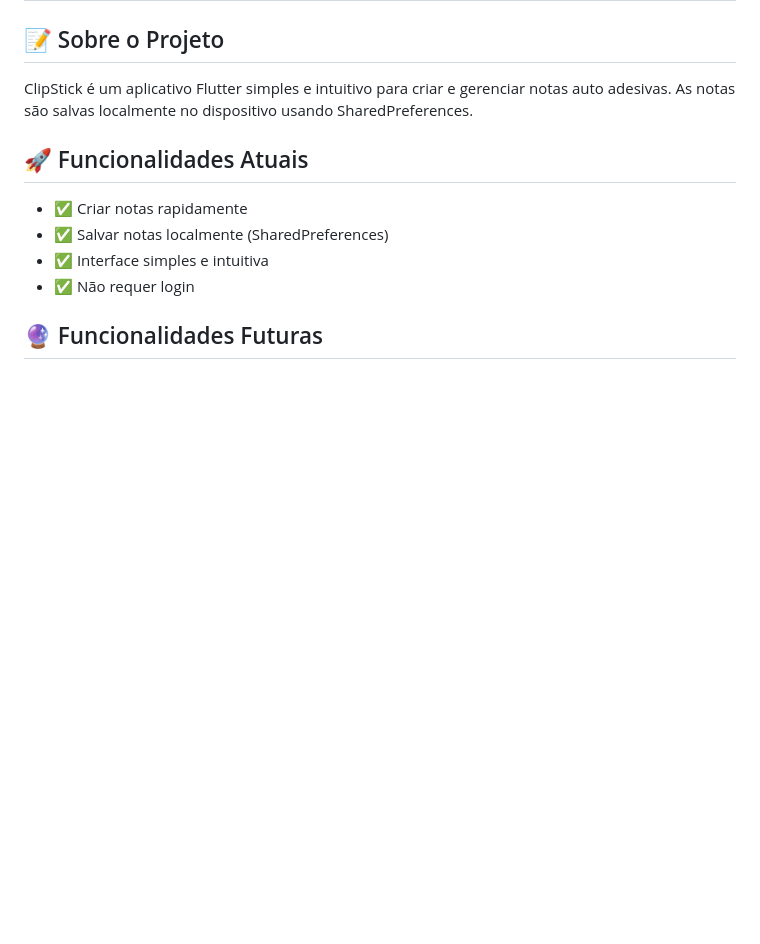
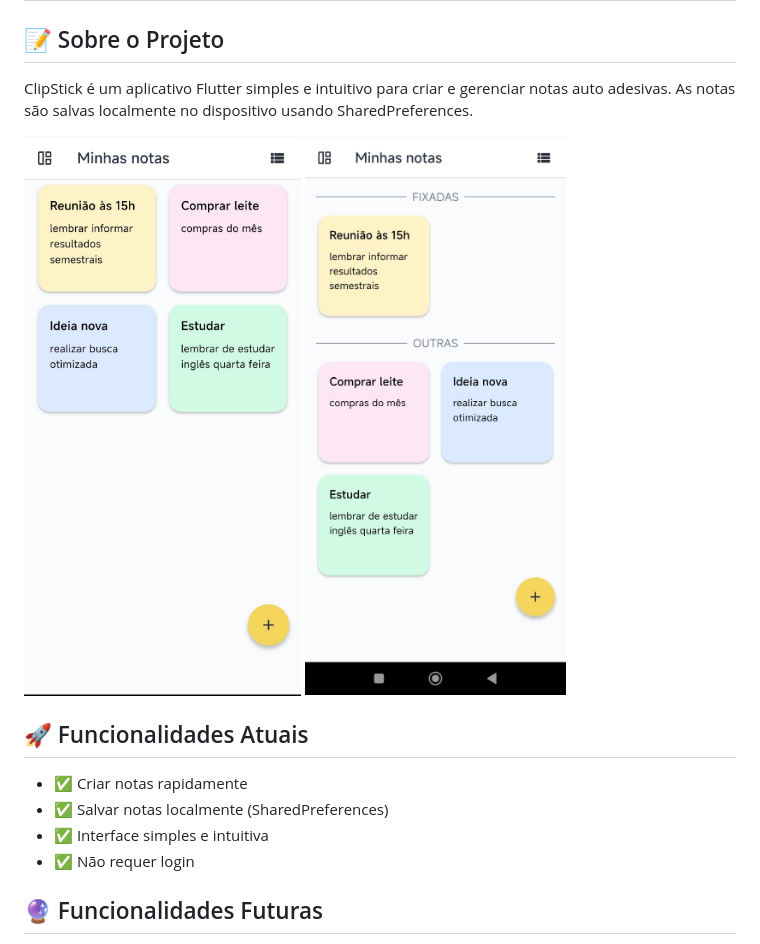
Before and after one commit to ArturAfonso/clipstick, a Markdown page: README.md, the part around the change. Rendered like a GitHub page; pictures changed too: assets/prints/gridview.jpeg (added), assets/prints/gridview_fixadas.jpeg (added); blank space fills up the shorter version.

Commit message:
anexando prints do app

```diff
--- a/README.md
+++ b/README.md
@@ -2,6 +2,9 @@
 
 ## 📝 Sobre o Projeto
 ClipStick é um aplicativo Flutter simples e intuitivo para criar e gerenciar notas auto adesivas. As notas são salvas localmente no dispositivo usando SharedPreferences.
+
+![Visão de gride das notas](assets/prints/gridview.jpeg) ![Visão de gride com notas fixadas](assets/prints/gridview_fixadas.jpeg)
+
 
 ## 🚀 Funcionalidades Atuais
 - ✅ Criar notas rapidamente
```
Also changed, not shown: assets/prints/drawer.jpeg (added), assets/prints/list_fixadas.jpeg (added), assets/prints/list_view.jpeg (added), assets/prints/tags.jpeg (added).
